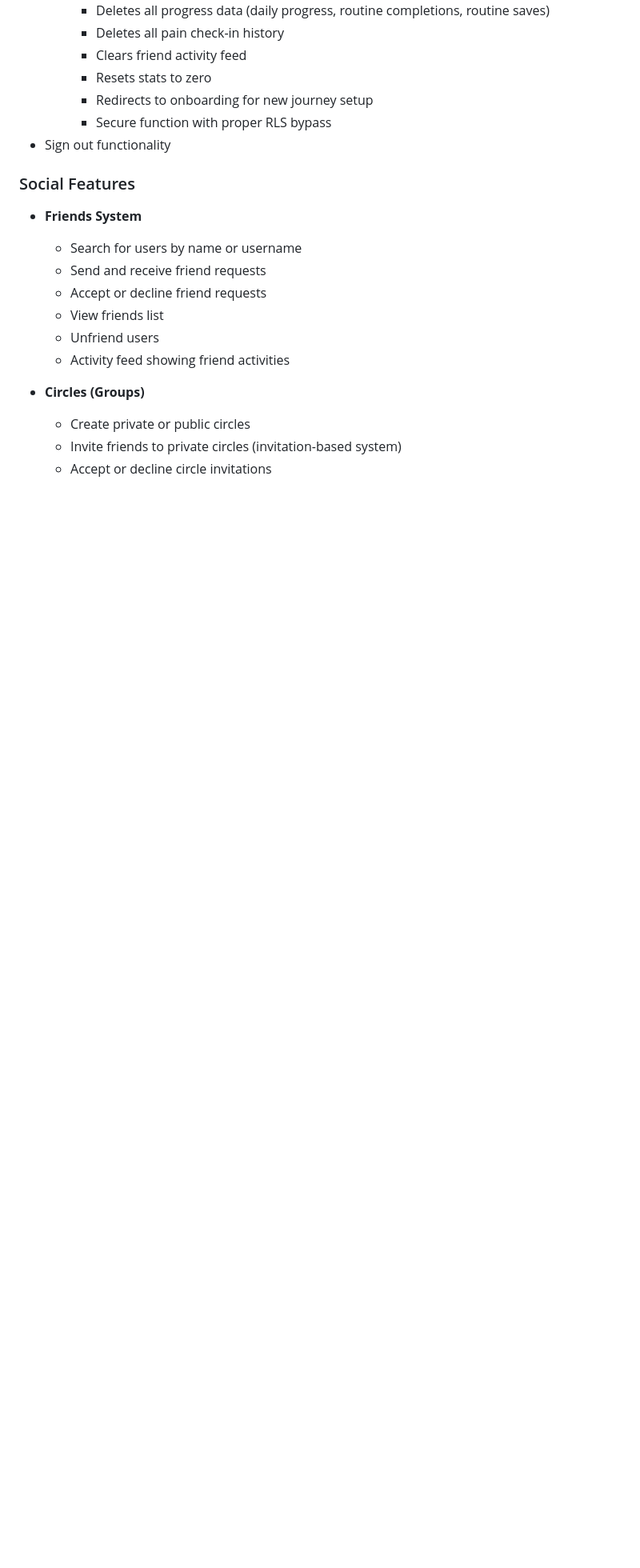
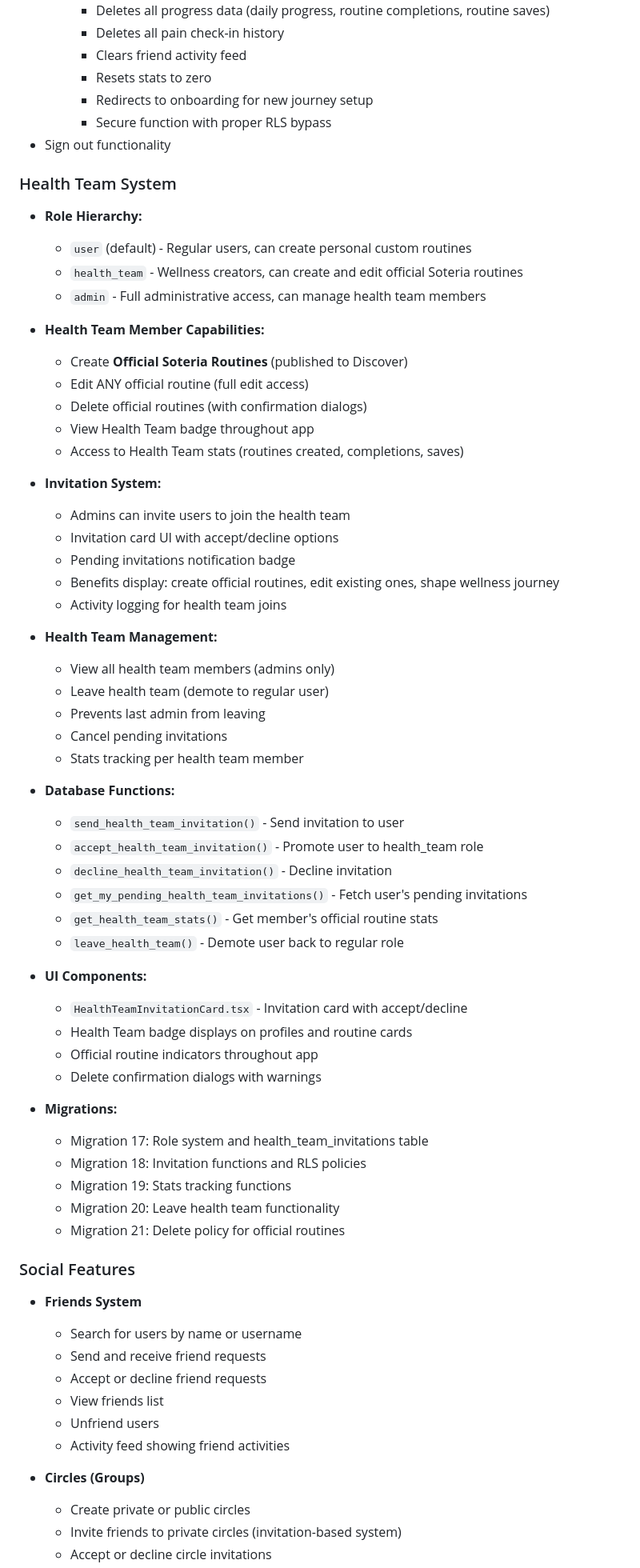
Before and after one commit to henrykhoiminh/soteria_health_mobile, a Markdown page: README.md, the part around the change printed below. Shown: that part at 80% size. Rendered like a GitHub page; blank space fills up the shorter version.

```diff
--- a/README.md
+++ b/README.md
@@ -119,6 +152,54 @@ This is the mobile companion app to the Soteria Health web application, built wi
     - Redirects to onboarding for new journey setup
     - Secure function with proper RLS bypass
 - Sign out functionality
+
+### Health Team System
+- **Role Hierarchy:**
+  - `user` (default) - Regular users, can create personal custom routines
+  - `health_team` - Wellness creators, can create and edit official Soteria routines
+  - `admin` - Full administrative access, can manage health team members
+
+- **Health Team Member Capabilities:**
+  - Create **Official Soteria Routines** (published to Discover)
+  - Edit ANY official routine (full edit access)
+  - Delete official routines (with confirmation dialogs)
+  - View Health Team badge throughout app
+  - Access to Health Team stats (routines created, completions, saves)
+
+- **Invitation System:**
+  - Admins can invite users to join the health team
+  - Invitation card UI with accept/decline options
+  - Pending invitations notification badge
+  - Benefits display: create official routines, edit existing ones, shape wellness journey
+  - Activity logging for health team joins
+
+- **Health Team Management:**
+  - View all health team members (admins only)
+  - Leave health team (demote to regular user)
+  - Prevents last admin from leaving
+  - Cancel pending invitations
+  - Stats tracking per health team member
+
+- **Database Functions:**
+  - `send_health_team_invitation()` - Send invitation to user
+  - `accept_health_team_invitation()` - Promote user to health_team role
+  - `decline_health_team_invitation()` - Decline invitation
+  - `get_my_pending_health_team_invitations()` - Fetch user's pending invitations
+  - `get_health_team_stats()` - Get member's official routine stats
+  - `leave_health_team()` - Demote user back to regular role
+
+- **UI Components:**
+  - `HealthTeamInvitationCard.tsx` - Invitation card with accept/decline
+  - Health Team badge displays on profiles and routine cards
+  - Official routine indicators throughout app
+  - Delete confirmation dialogs with warnings
+
+- **Migrations:**
+  - Migration 17: Role system and health_team_invitations table
+  - Migration 18: Invitation functions and RLS policies
+  - Migration 19: Stats tracking functions
+  - Migration 20: Leave health team functionality
+  - Migration 21: Delete policy for official routines
 
 ### Social Features
 - **Friends System**
```
Also changed, not shown: other parts of README.md (+64 -16 lines).
